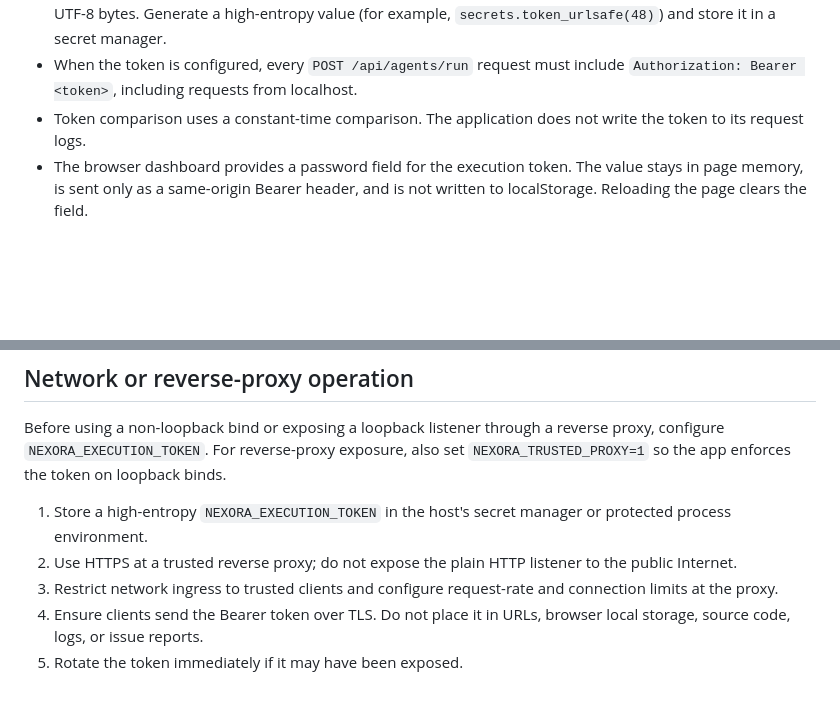
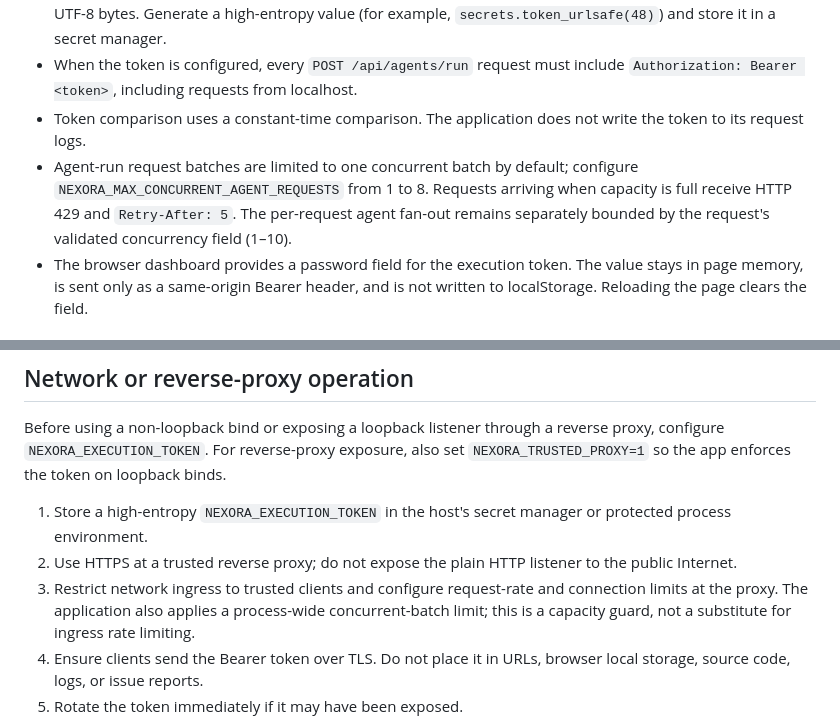
Before and after one commit to zkwr1081-source/bongo-platform, a Markdown page: SECURITY.md, 2 parts joined by grey strips. GitHub-like rendering; blank space fills up the shorter version.

Commit message:
docs: document concurrent execution capacity control

```diff
--- a/SECURITY.md
+++ b/SECURITY.md
@@ -10,6 +10,7 @@ NEXORA's dashboard and agent execution server is intended for local-first operat
 - A non-loopback bind is rejected at startup unless `NEXORA_EXECUTION_TOKEN` is configured with at least 32 UTF-8 bytes. Generate a high-entropy value (for example, `secrets.token_urlsafe(48)`) and store it in a secret manager.
 - When the token is configured, every `POST /api/agents/run` request must include `Authorization: Bearer <token>`, including requests from localhost.
 - Token comparison uses a constant-time comparison. The application does not write the token to its request logs.
+- Agent-run request batches are limited to one concurrent batch by default; configure `NEXORA_MAX_CONCURRENT_AGENT_REQUESTS` from 1 to 8. Requests arriving when capacity is full receive HTTP 429 and `Retry-After: 5`. The per-request agent fan-out remains separately bounded by the request's validated concurrency field (1–10).
 - The browser dashboard provides a password field for the execution token. The value stays in page memory, is sent only as a same-origin Bearer header, and is not written to localStorage. Reloading the page clears the field.
 
 ## Safe local operation
@@ -28,7 +29,7 @@ Before using a non-loopback bind or exposing a loopback listener through a rever
 
 1. Store a high-entropy `NEXORA_EXECUTION_TOKEN` in the host's secret manager or protected process environment.
 2. Use HTTPS at a trusted reverse proxy; do not expose the plain HTTP listener to the public Internet.
-3. Restrict network ingress to trusted clients and configure request-rate and connection limits at the proxy.
+3. Restrict network ingress to trusted clients and configure request-rate and connection limits at the proxy. The application also applies a process-wide concurrent-batch limit; this is a capacity guard, not a substitute for ingress rate limiting.
 4. Ensure clients send the Bearer token over TLS. Do not place it in URLs, browser local storage, source code, logs, or issue reports.
 5. Rotate the token immediately if it may have been exposed.
 
```
